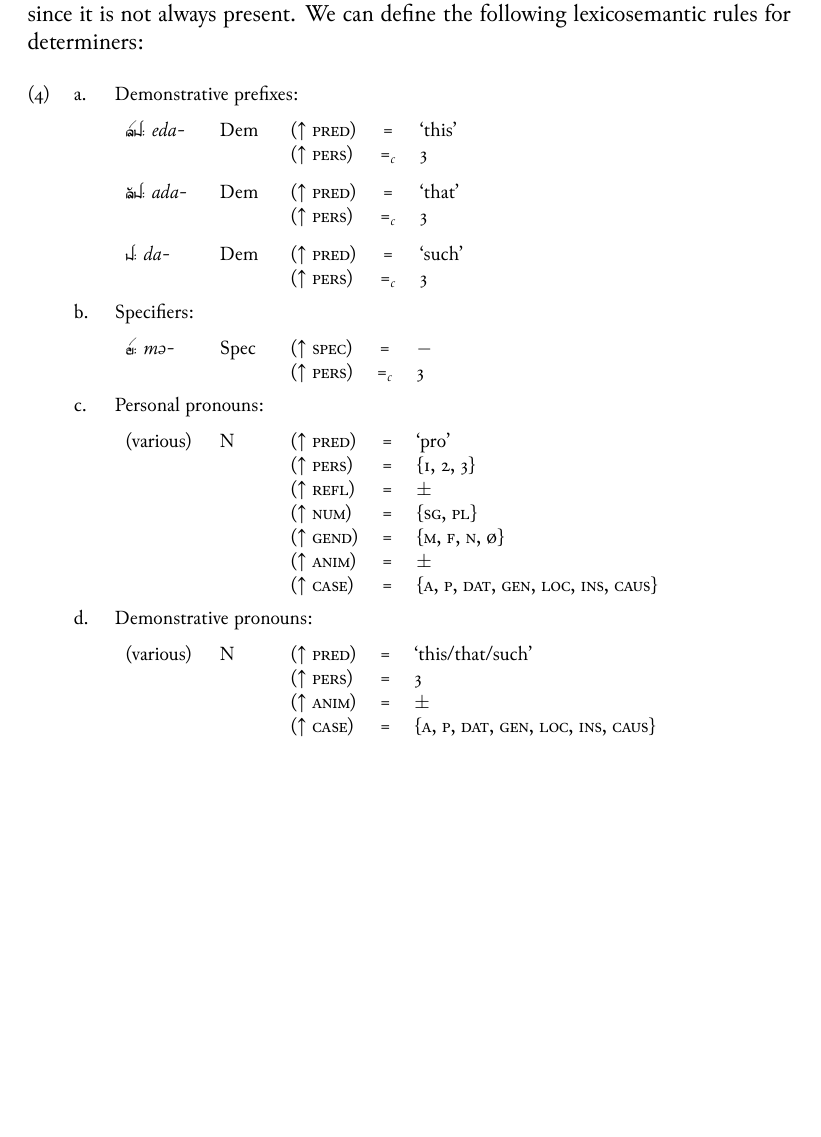
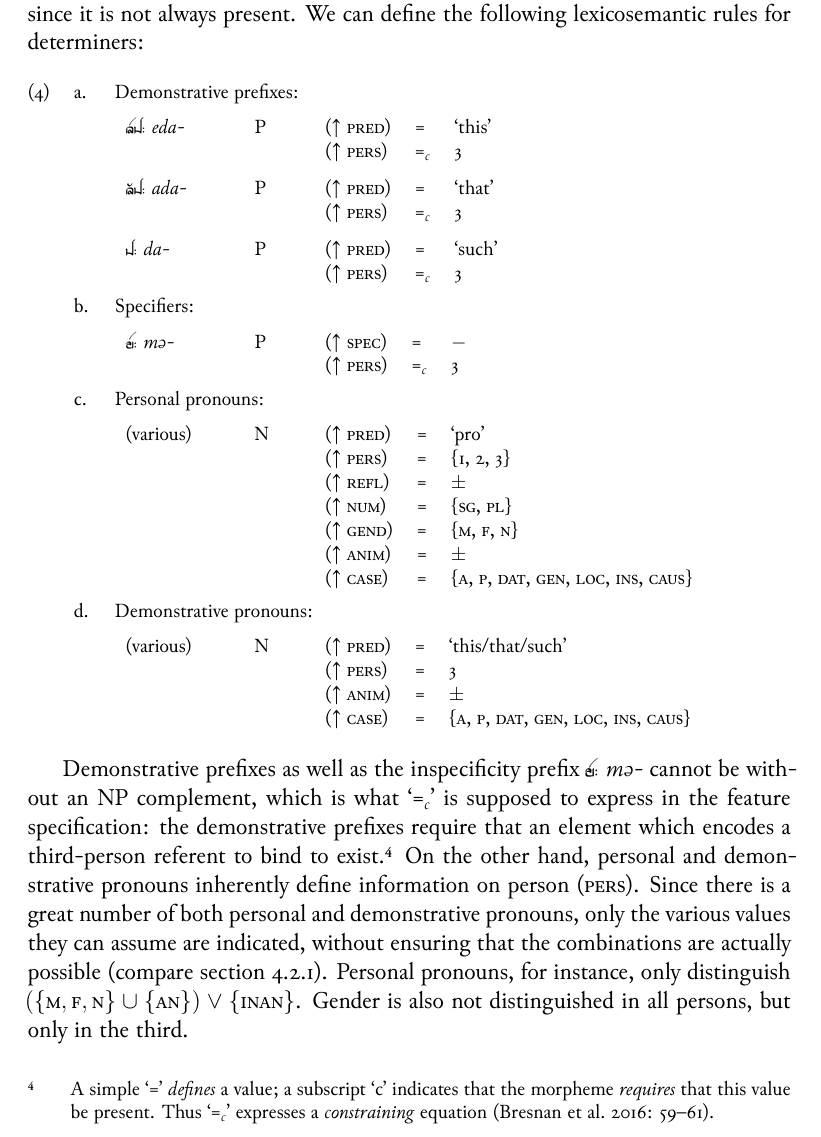
Before and after one commit to carbeck/ayerigrammar, a LaTeX thesis (grammar.tex, which reads chapters/syntax.tex): part of page 220 of 230, cut so that both start at the same text, the shorter picture padded with empty space. The pictures show the PDF file grammar.pdf that the author committed with the source.

Commit message:
Small explanation on determiner feature list

```diff
--- a/chapters/syntax.tex
+++ b/chapters/syntax.tex
@@ -275,6 +275,21 @@ rules for determiners:
 	\end{tabu}
 \xe
 
+Demonstrative prefixes as well as the inspecificity prefix \rayr{me/}{mə-}
+cannot be without an NP complement, which is what `\req{}' is supposed to
+express in the feature specification: the demonstrative prefixes require that
+an element which encodes a third-person referent to bind to exist.\footnote{A
+simple `=' \emph{defines} a value; a subscript `c' indicates that the morpheme
+\emph{requires} that this value be present. Thus `\req{}' expresses a
+\fw{constraining} equation \citep[59--61]{bresnan2016}.} On the other hand,
+personal and demonstrative pronouns inherently define information on person
+(\Pers{}). Since there is a great number of both personal and demonstrative
+pronouns, only the various values they can assume are indicated, without
+ensuring that the combinations are actually possible (compare
+\autoref{subsec:perspro}). Personal pronouns, for instance, only distinguish
+$(\{\M{}, \F{}, \N{}\} \cup \{\An{}\}) \lor \{\Inan{}\}$. Gender is also
+not distinguished in all persons, but only in the third.
+
 % \section{Adjective phrases}
 %
 % \section{Adpositional phrases}
```
Also changed, not shown: grammar.tex (+1 -1 lines), grammar.pdf, chapters/syntax.tex (24 more changed lines).
